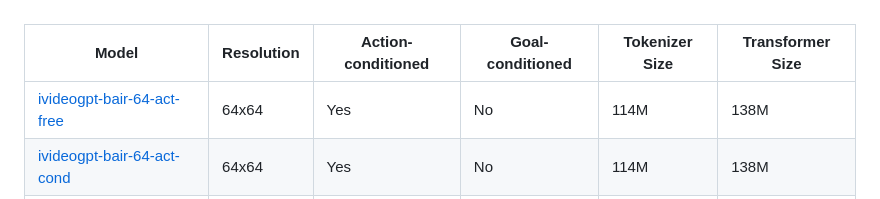
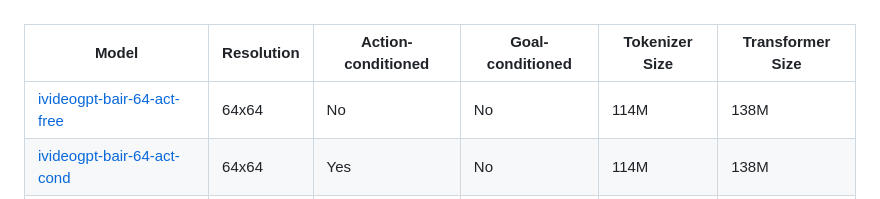
Before and after one commit to thuml/iVideoGPT, a Markdown page: README.md, the part around the change. Rendered like a GitHub page; folded sections open.

```diff
--- a/README.md
+++ b/README.md
@@ -49,7 +49,7 @@ If no network connection to Hugging Face, you can manually download from [Tsingh
 
 | Model | Resolution | Action-conditioned | Goal-conditioned | Tokenizer Size | Transformer Size |
 | ---- | ---- | ---- | ---- | ---- | ---- |
-| [ivideogpt-bair-64-act-free](https://huggingface.co/thuml/ivideogpt-bair-64-act-free) | 64x64 | Yes | No |  114M   |  138M    |
+| [ivideogpt-bair-64-act-free](https://huggingface.co/thuml/ivideogpt-bair-64-act-free) | 64x64 | No | No |  114M   |  138M    |
 | [ivideogpt-bair-64-act-cond](https://huggingface.co/thuml/ivideogpt-bair-64-act-cond) | 64x64 | Yes | No | 114M   |  138M    |
 | [ivideogpt-robonet-64-act-cond](https://huggingface.co/thuml/ivideogpt-robonet-64-act-cond) | 64x64 | Yes | No |  114M   |  138M    |
 
```
